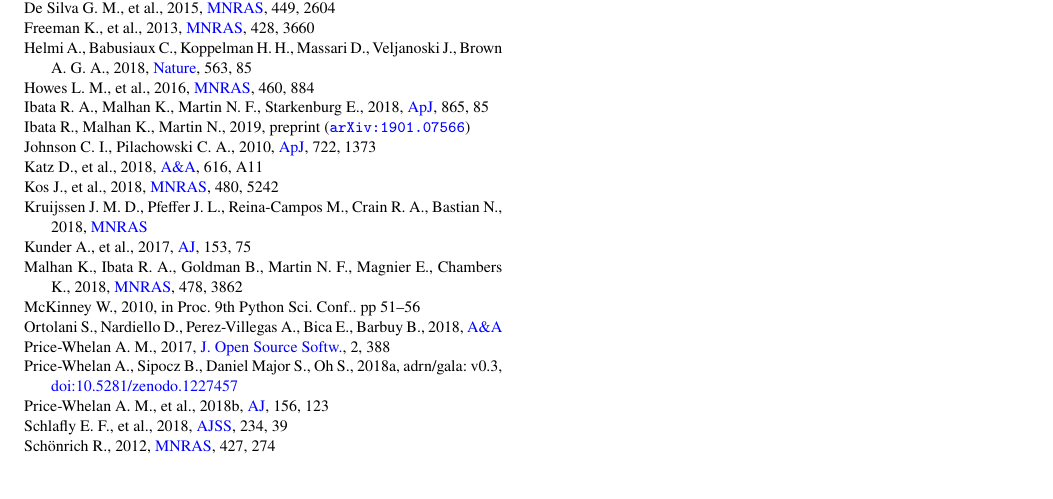
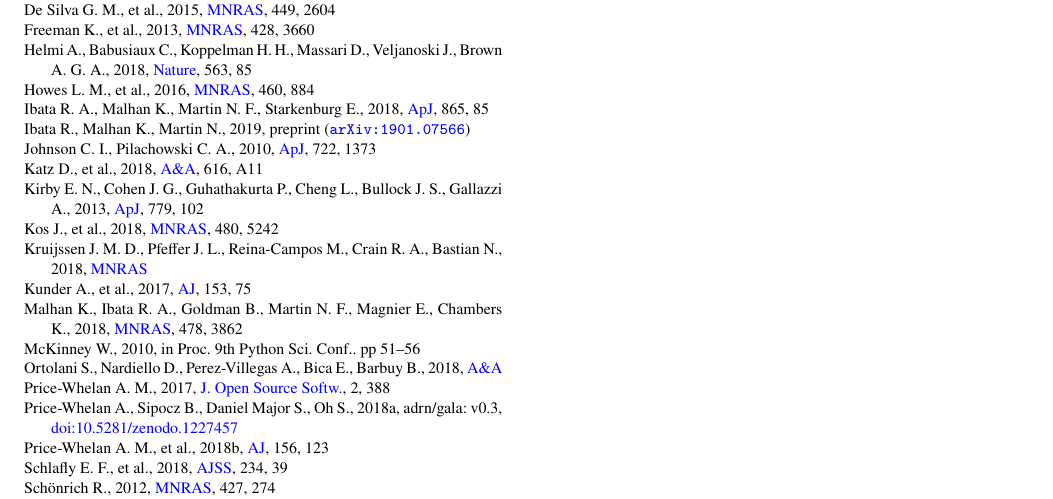
Before and after one commit to jeffreysimpson/fsr1758_code, a LaTeX paper (paper/fsr1758.tex): part of page 5 of 5, cut so that both start at the same text, the shorter picture padded with empty space. Compiled offline with pdfLaTeX; a LaTeX package or settings file that is missing is left out.

Commit message:
new reference

```diff
--- a/paper/fsr1758.tex
+++ b/paper/fsr1758.tex
@@ -273,6 +273,11 @@ Johnson C.~I.,  Pilachowski C.~A.,  2010, \mn@doi [\apj]
   et~al.}{2018}]{GaiaCollaboration:2018fx}
 Katz D.,  et~al., 2018, \mn@doi [\aap] {10.1051/0004-6361/201832865}, 616, A11
 
+\bibitem[\protect\citeauthoryear{Kirby, Cohen, Guhathakurta, Cheng, Bullock  \&
+  Gallazzi}{Kirby et~al.}{2013}]{Kirby2013}
+Kirby E.~N.,  Cohen J.~G.,  Guhathakurta P.,  Cheng L.,  Bullock J.~S.,
+  Gallazzi A.,  2013, \mn@doi [\apj] {10.1088/0004-637X/779/2/102}, 779, 102
+
 \bibitem[\protect\citeauthoryear{Kos et~al.,}{Kos et~al.}{2018}]{Kos:2018we}
 Kos J.,  et~al., 2018, \mn@doi [\mnras] {10.1093/mnras/sty2171}, 480, 5242
 
```
